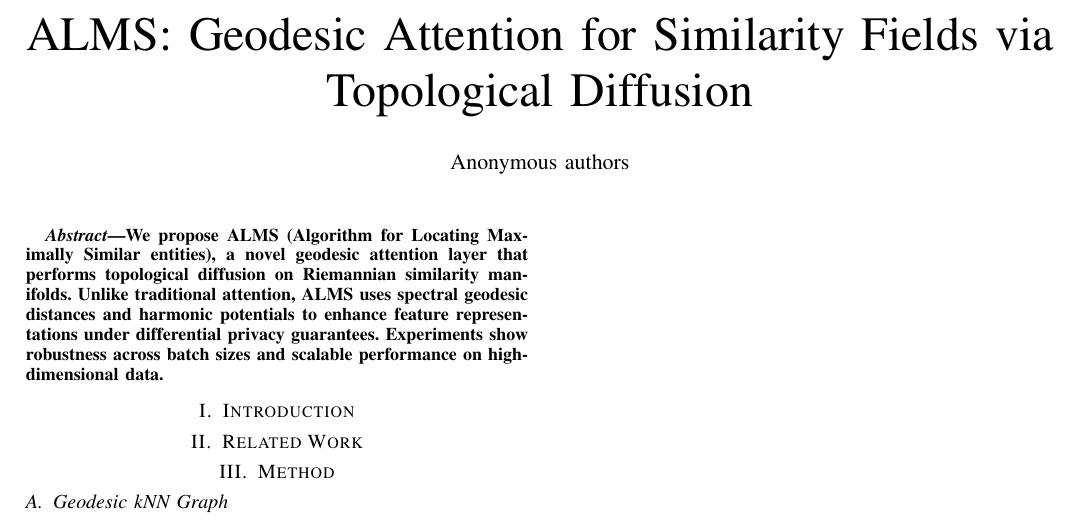
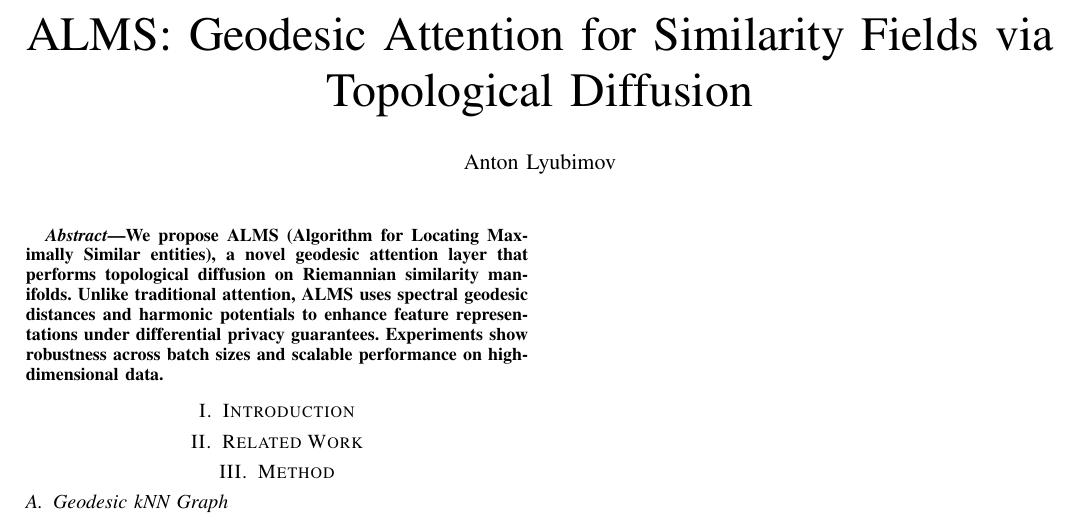
Before and after one commit to AntonL1169/ALMS-protocol, a LaTeX paper (alms-arxiv/alms.tex): part of the page, cut so that both start at the same text. Compiled offline with pdfLaTeX.

Commit message:
Update alms.tex

```diff
--- a/alms-arxiv/alms.tex
+++ b/alms-arxiv/alms.tex
@@ -1,7 +1,7 @@
 \documentclass[conference]{IEEEtran}
 \usepackage{cite,amsmath,graphicx}
 \title{ALMS: Geodesic Attention for Similarity Fields via Topological Diffusion}
-\author{Anonymous authors}
+\author{Anton Lyubimov}
 \begin{document}
 \maketitle
 
```
